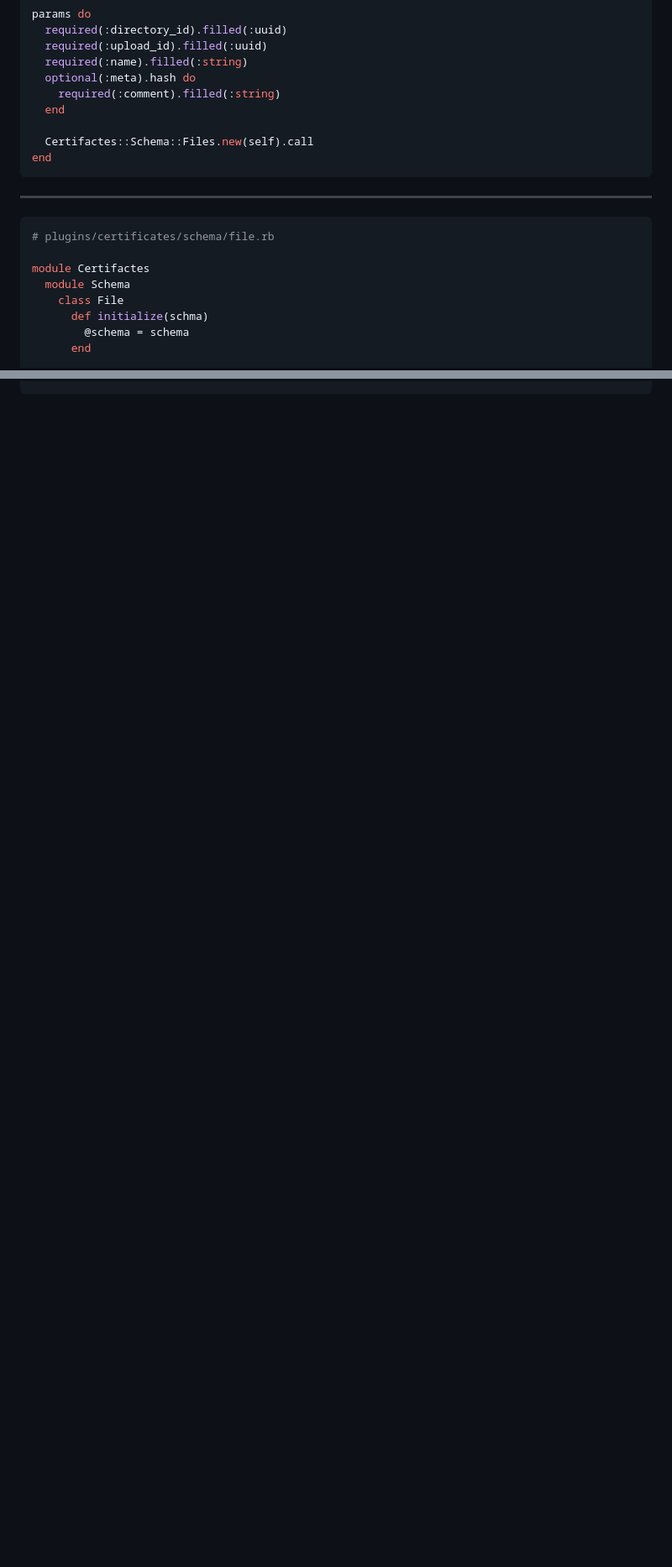
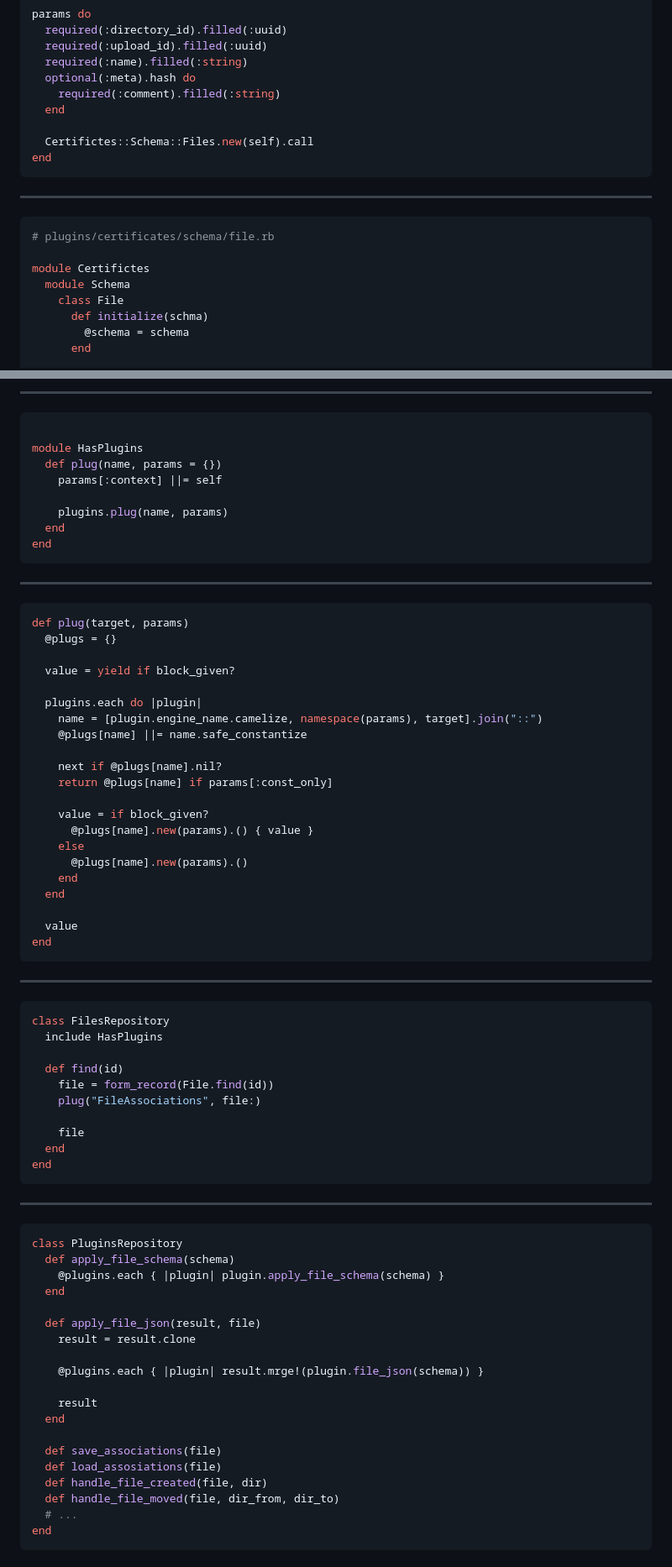
Before and after one commit to sergio-fry/slides, a Markdown page: plugins/README.md, 2 parts joined by grey strips. Shown: that part at 84% size. Rendered like a GitHub page; blank space fills up the shorter version.

````diff
--- a/plugins/README.md
+++ b/plugins/README.md
@@ -148,7 +151,7 @@ params do
     required(:comment).filled(:string)
   end
 
-  Certifactes::Schema::Files.new(self).call
+  Certifictes::Schema::Files.new(self).call
 end
 ```
 
@@ -157,7 +160,7 @@ end
 ```ruby
 # plugins/certificates/schema/file.rb
 
-module Certifactes
+module Certifictes
   module Schema
     class File
       def initialize(schma)
@@ -231,0 +331,79 @@ end
+---
+
+```ruby
+
+module HasPlugins
+  def plug(name, params = {})
+    params[:context] ||= self
+
+    plugins.plug(name, params)
+  end
+end
+```
+
+---
+
+```ruby
+def plug(target, params)
+  @plugs = {}
+
+  value = yield if block_given?
+
+  plugins.each do |plugin|
+    name = [plugin.engine_name.camelize, namespace(params), target].join("::")
+    @plugs[name] ||= name.safe_constantize
+
+    next if @plugs[name].nil?
+    return @plugs[name] if params[:const_only]
+
+    value = if block_given?
+      @plugs[name].new(params).() { value }
+    else
+      @plugs[name].new(params).()
+    end
+  end
+
+  value
+end
+```
+
+---
+
+```ruby
+class FilesRepository
+  include HasPlugins
+
+  def find(id)
+    file = form_record(File.find(id))
+    plug("FileAssociations", file:)
+
+    file
+  end
+end
+```
+
+---
+
+
+```ruby
+class PluginsRepository
+  def apply_file_schema(schema)
+    @plugins.each { |plugin| plugin.apply_file_schema(schema) }
+  end
+
+  def apply_file_json(result, file)
+    result = result.clone
+
+    @plugins.each { |plugin| result.mrge!(plugin.file_json(schema)) }
+
+    result
+  end
+
+  def save_associations(file)
+  def load_assosiations(file)
+  def handle_file_created(file, dir)
+  def handle_file_moved(file, dir_from, dir_to)
+  # ...
+end
+```
+
````
Also changed, not shown: other parts of plugins/README.md (+179 -6 lines), plugins/TODO.md (+6 -0 lines).
